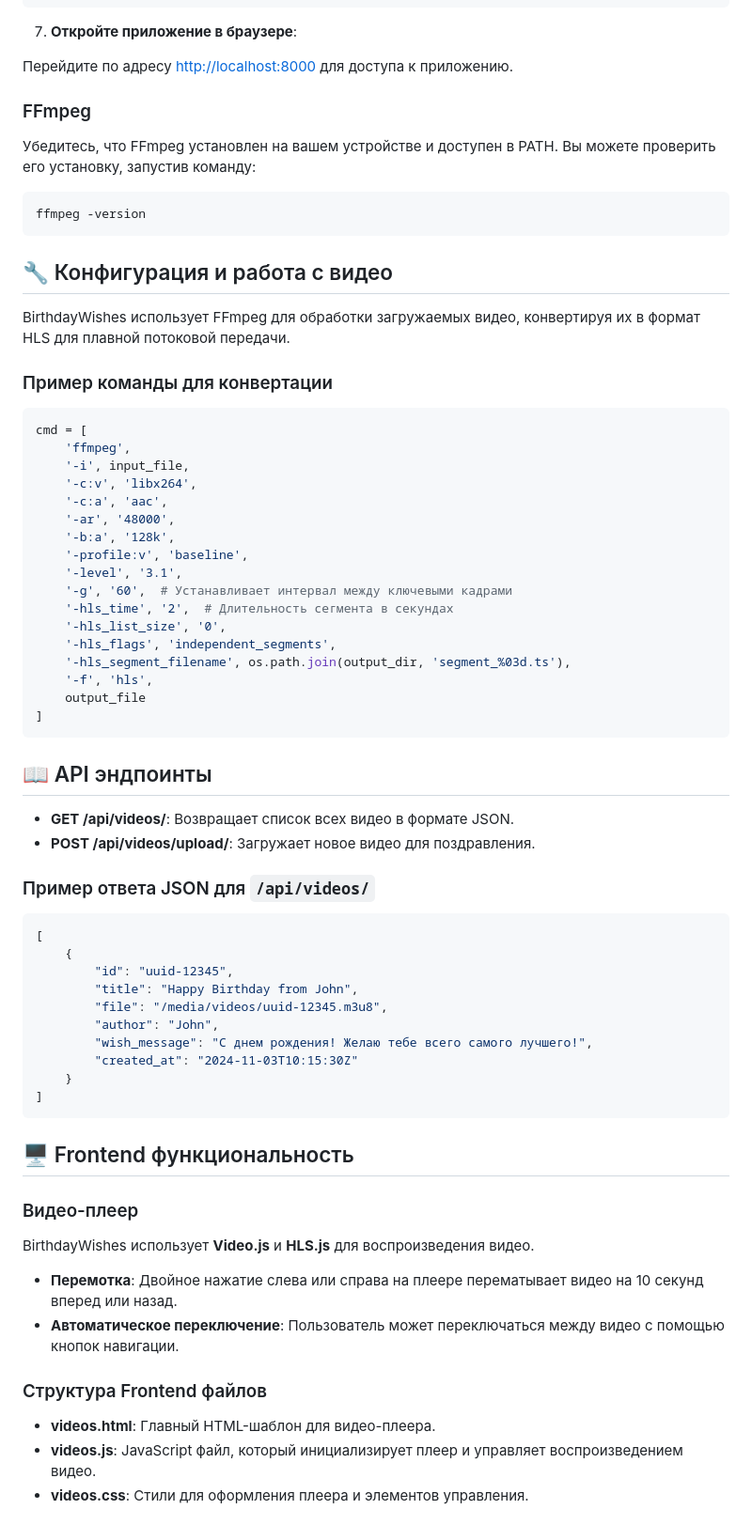
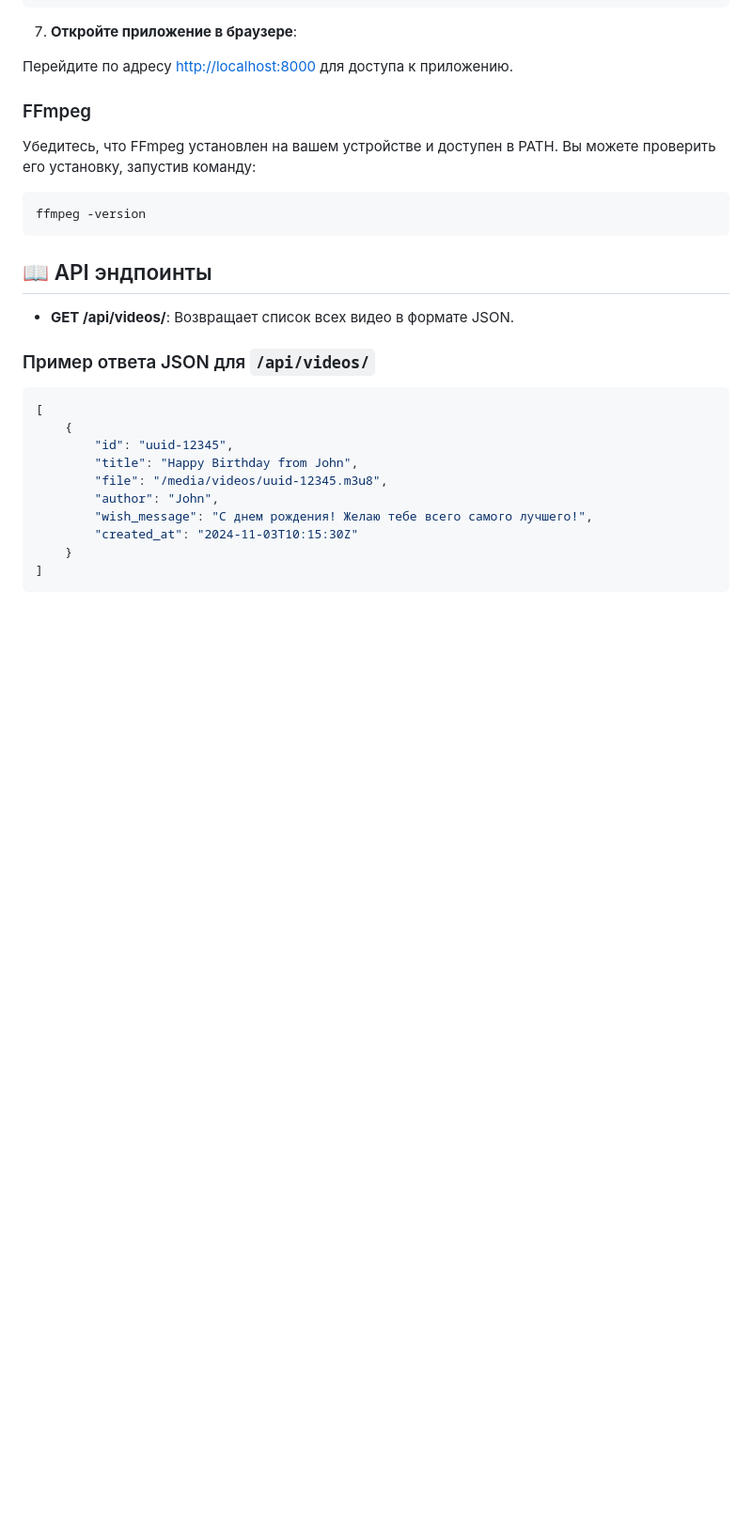
Before and after one commit to Riffaells/BirthdayWishes, a Markdown page: README.md, the part around one of its changes. Shown at 94% size. Drawn GitHub-style; blank space fills up the shorter version.

````diff
--- a/README.md
+++ b/README.md
@@ -94,36 +94,11 @@ BirthdayWishes/
 ffmpeg -version
 ```
 
-## 🔧 Конфигурация и работа с видео
 
-BirthdayWishes использует FFmpeg для обработки загружаемых видео, конвертируя их в формат HLS для плавной потоковой передачи.
-
-### Пример команды для конвертации
-
-```python
-cmd = [
-    'ffmpeg',
-    '-i', input_file,
-    '-c:v', 'libx264',
-    '-c:a', 'aac',
-    '-ar', '48000',
-    '-b:a', '128k',
-    '-profile:v', 'baseline',
-    '-level', '3.1',
-    '-g', '60',  # Устанавливает интервал между ключевыми кадрами
-    '-hls_time', '2',  # Длительность сегмента в секундах
-    '-hls_list_size', '0',
-    '-hls_flags', 'independent_segments',
-    '-hls_segment_filename', os.path.join(output_dir, 'segment_%03d.ts'),
-    '-f', 'hls',
-    output_file
-]
-```
 
 ## 📖 API эндпоинты
 
 - **GET /api/videos/**: Возвращает список всех видео в формате JSON.
-- **POST /api/videos/upload/**: Загружает новое видео для поздравления.
 
 ### Пример ответа JSON для `/api/videos/`
 
@@ -140,18 +115,3 @@ cmd = [
 ]
 ```
 
-## 🖥 Frontend функциональность
-
-### Видео-плеер
-
-BirthdayWishes использует **Video.js** и **HLS.js** для воспроизведения видео.
-
-- **Перемотка**: Двойное нажатие слева или справа на плеере перематывает видео на 10 секунд вперед или назад.
-- **Автоматическое переключение**: Пользователь может переключаться между видео с помощью кнопок навигации.
-
-### Структура Frontend файлов
-
-- **videos.html**: Главный HTML-шаблон для видео-плеера.
-- **videos.js**: JavaScript файл, который инициализирует плеер и управляет воспроизведением видео.
-- **videos.css**: Стили для оформления плеера и элементов управления.
-
````
Also changed, not shown: other parts of README.md (+0 -43 lines).
